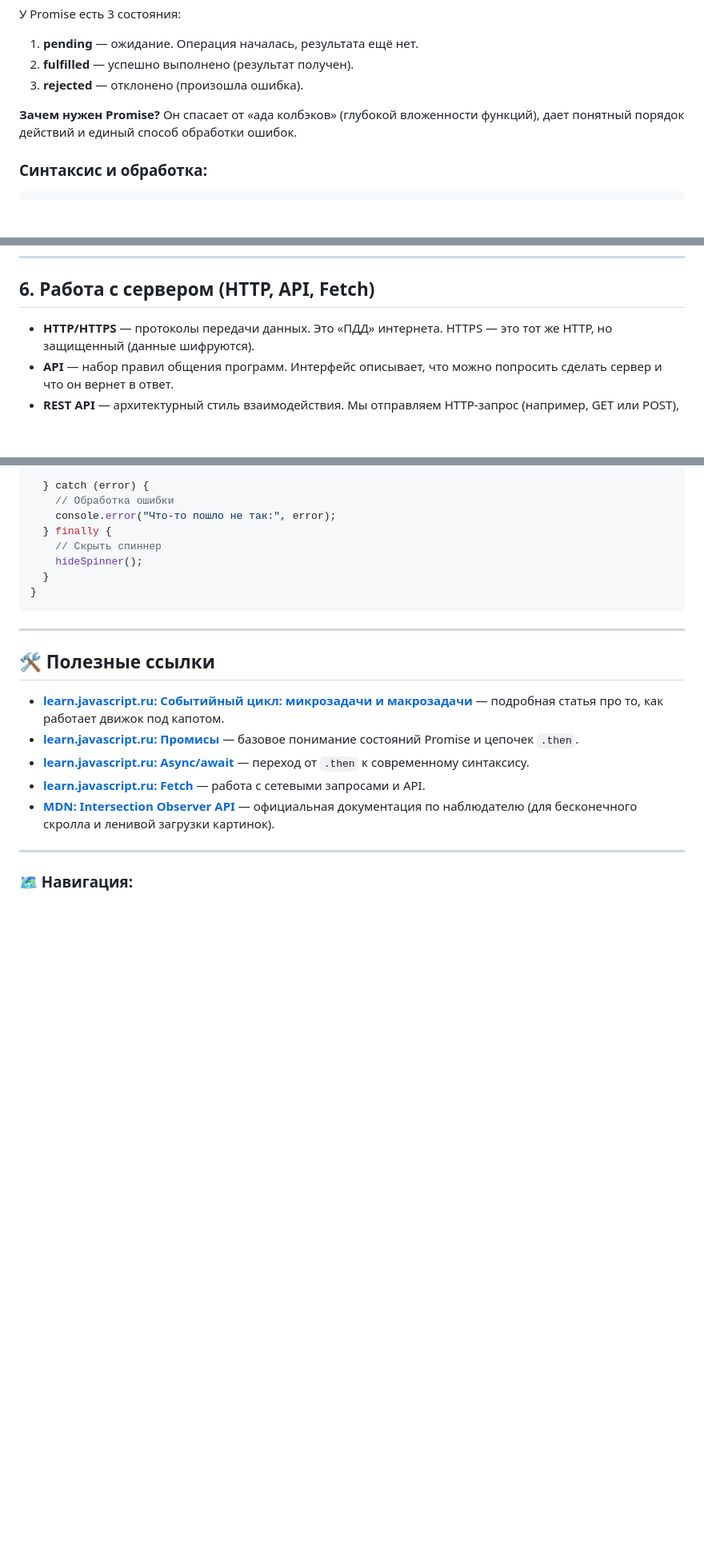
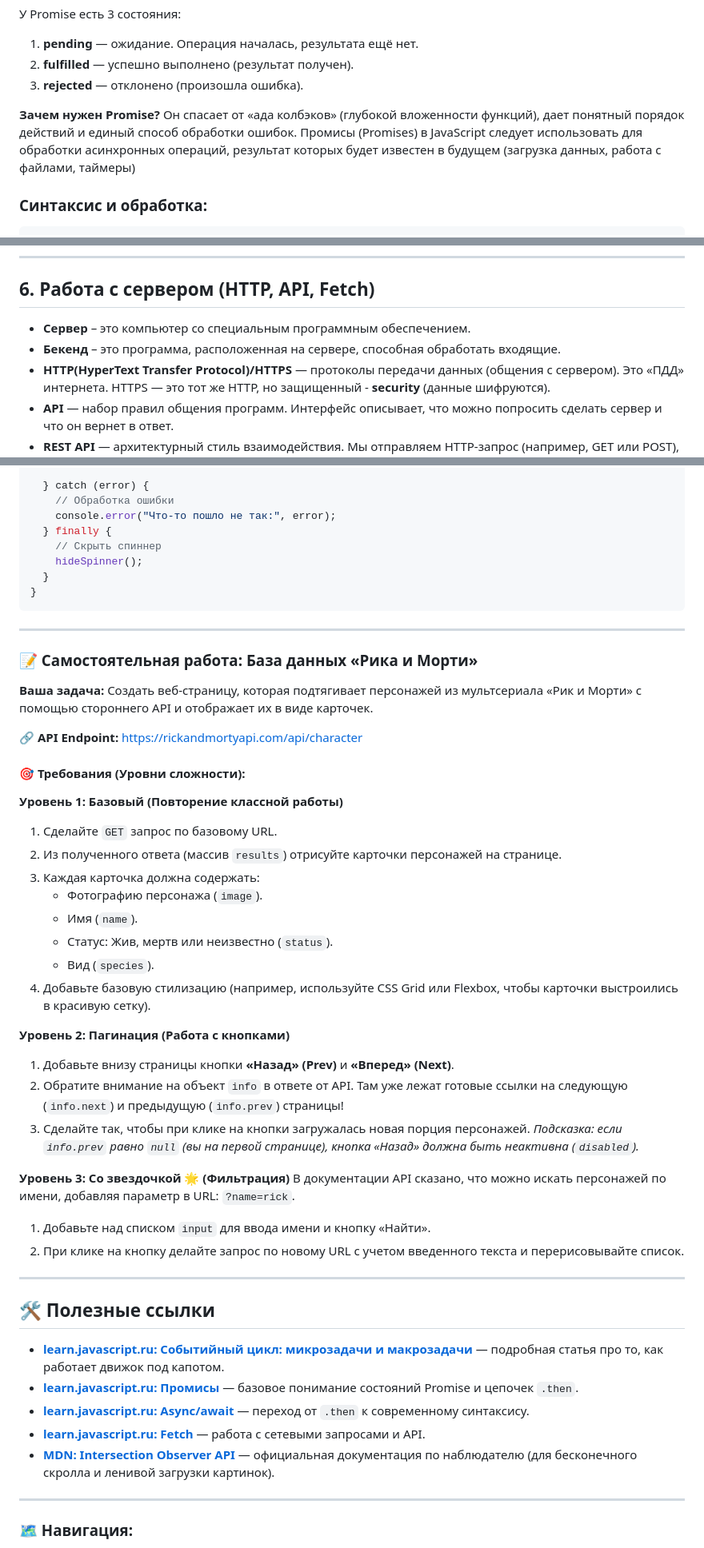
Before and after one commit to ShevchenkoOl/FrontEnd_rus, a Markdown page: JavaScript/lekce11.md, 3 parts joined by grey strips. Shown at 80% size. Drawn GitHub-style; blank space fills up the shorter version.

Commit message:
Add API project on Rick and Morty characters
Added a new section on working with the Rick and Morty API, including requirements for fetching and displaying character data.

````diff
--- a/JavaScript/lekce11.md
+++ b/JavaScript/lekce11.md
@@ -105,6 +105,7 @@ console.log("end");                    // 2. Синхронно
 
 **Зачем нужен Promise?**
 Он спасает от «ада колбэков» (глубокой вложенности функций), дает понятный порядок действий и единый способ обработки ошибок.
+Промисы (Promises) в JavaScript следует использовать для обработки асинхронных операций, результат которых будет известен в будущем (загрузка данных, работа с файлами, таймеры)
 
 ### Синтаксис и обработка:
 ```javascript
@@ -170,7 +171,8 @@ getUser()
 ---
 
 ## 6. Работа с сервером (HTTP, API, Fetch)
-
-* **HTTP/HTTPS** — протоколы передачи данных. Это «ПДД» интернета. HTTPS — это тот же HTTP, но защищенный (данные шифруются).
+* **Сервер** – это компьютер со специальным программным обеспечением.
+* **Бекенд** – это программа, расположенная на сервере, способная обработать входящие.
+* **HTTP(HyperText Transfer Protocol)/HTTPS** — протоколы передачи данных (общения с сервером). Это «ПДД» интернета. HTTPS — это тот же HTTP, но защищенный - **security** (данные шифруются).
 * **API** — набор правил общения программ. Интерфейс описывает, что можно попросить сделать сервер и что он вернет в ответ.
 * **REST API** — архитектурный стиль взаимодействия. Мы отправляем HTTP-запрос (например, GET или POST), а сервер присылает нам данные в формате **JSON**.
@@ -242,6 +245,34 @@ async function loadUsers() {
 
 ---
 
+### 📝 Самостоятельная работа: База данных «Рика и Морти»
+
+**Ваша задача:** Создать веб-страницу, которая подтягивает персонажей из мультсериала «Рик и Морти» с помощью стороннего API и отображает их в виде карточек.
+
+**🔗 API Endpoint:** [https://rickandmortyapi.com/api/character](https://rickandmortyapi.com/api/character)
+
+#### 🎯 Требования (Уровни сложности):
+**Уровень 1: Базовый (Повторение классной работы)**
+1. Сделайте `GET` запрос по базовому URL.
+2. Из полученного ответа (массив `results`) отрисуйте карточки персонажей на странице.
+3. Каждая карточка должна содержать:
+   * Фотографию персонажа (`image`).
+   * Имя (`name`).
+   * Статус: Жив, мертв или неизвестно (`status`).
+   * Вид (`species`).
+4. Добавьте базовую стилизацию (например, используйте CSS Grid или Flexbox, чтобы карточки выстроились в красивую сетку).
+
+**Уровень 2: Пагинация (Работа с кнопками)**
+1. Добавьте внизу страницы кнопки **«Назад» (Prev)** и **«Вперед» (Next)**.
+2. Обратите внимание на объект `info` в ответе от API. Там уже лежат готовые ссылки на следующую (`info.next`) и предыдущую (`info.prev`) страницы!
+3. Сделайте так, чтобы при клике на кнопки загружалась новая порция персонажей. *Подсказка: если `info.prev` равно `null` (вы на первой странице), кнопка «Назад» должна быть неактивна (`disabled`).*
+
+**Уровень 3: Со звездочкой 🌟 (Фильтрация)**
+В документации API сказано, что можно искать персонажей по имени, добавляя параметр в URL: `?name=rick`.
+1. Добавьте над списком `input` для ввода имени и кнопку «Найти».
+2. При клике на кнопку делайте запрос по новому URL с учетом введенного текста и перерисовывайте список.
+---
+
 ## 🛠 Полезные ссылки
 * **[learn.javascript.ru: Событийный цикл: микрозадачи и макрозадачи](https://learn.javascript.ru/event-loop)** — подробная статья про то, как работает движок под капотом.
 * **[learn.javascript.ru: Промисы](https://learn.javascript.ru/promise-basics)** — базовое понимание состояний Promise и цепочек `.then`.
````
Also changed, not shown: other parts of JavaScript/lekce11.md (+4 -3 lines).
